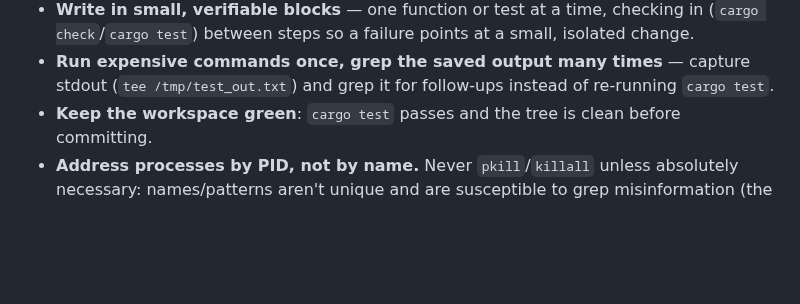
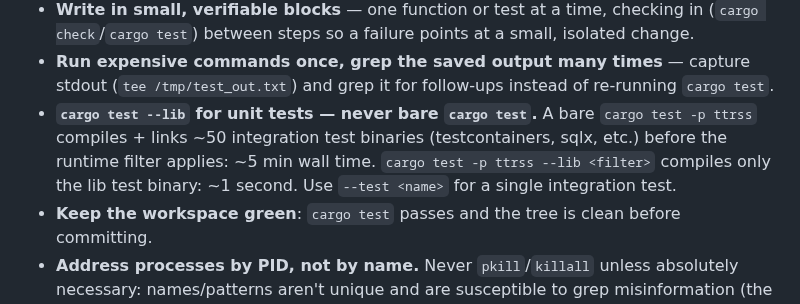
Before and after one commit to slydetector/ttrss-rust, a Markdown page: AGENTS.md, the part around the change. Drawn GitHub-style; blank space fills up the shorter version.

Commit message:
docs(agents): use cargo test --lib for unit tests (5min → 1s)

```diff
--- a/AGENTS.md
+++ b/AGENTS.md
@@ -45,6 +45,11 @@ The frozen PHP reference in `tt-rss/` (commit `2f7d831`) is the spec.
 - **Run expensive commands once, grep the saved output many times** — capture
   stdout (`tee /tmp/test_out.txt`) and grep it for follow-ups instead of
   re-running `cargo test`.
+- **`cargo test --lib` for unit tests — never bare `cargo test`.** A bare
+  `cargo test -p ttrss` compiles + links ~50 integration test binaries
+  (testcontainers, sqlx, etc.) before the runtime filter applies: ~5 min wall
+  time. `cargo test -p ttrss --lib <filter>` compiles only the lib test binary:
+  ~1 second. Use `--test <name>` for a single integration test.
 - **Keep the workspace green**: `cargo test` passes and the tree is clean
   before committing.
 - **Address processes by PID, not by name.** Never `pkill`/`killall` unless
```
